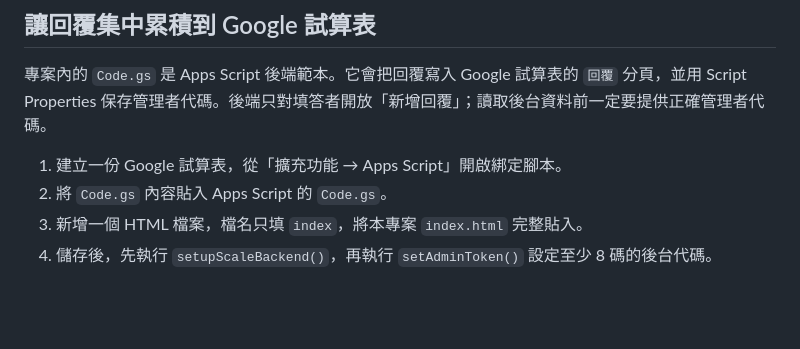
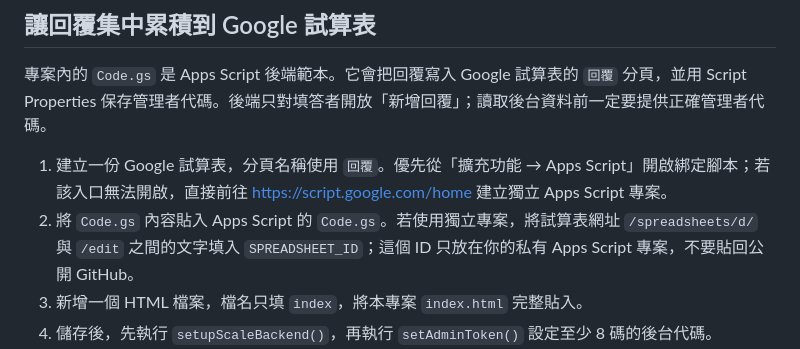
Before and after one commit to hhwang-lab/tels, a Markdown page: README.md, the part around the change. Rendered like a GitHub page; blank space fills up the shorter version.

Commit message:
Document standalone Apps Script setup

```diff
--- a/README.md
+++ b/README.md
@@ -31,8 +31,8 @@
 
 專案內的 `Code.gs` 是 Apps Script 後端範本。它會把回覆寫入 Google 試算表的 `回覆` 分頁，並用 Script Properties 保存管理者代碼。後端只對填答者開放「新增回覆」；讀取後台資料前一定要提供正確管理者代碼。
 
-1. 建立一份 Google 試算表，從「擴充功能 → Apps Script」開啟綁定腳本。
-2. 將 `Code.gs` 內容貼入 Apps Script 的 `Code.gs`。
+1. 建立一份 Google 試算表，分頁名稱使用 `回覆`。優先從「擴充功能 → Apps Script」開啟綁定腳本；若該入口無法開啟，直接前往 <https://script.google.com/home> 建立獨立 Apps Script 專案。
+2. 將 `Code.gs` 內容貼入 Apps Script 的 `Code.gs`。若使用獨立專案，將試算表網址 `/spreadsheets/d/` 與 `/edit` 之間的文字填入 `SPREADSHEET_ID`；這個 ID 只放在你的私有 Apps Script 專案，不要貼回公開 GitHub。
 3. 新增一個 HTML 檔案，檔名只填 `index`，將本專案 `index.html` 完整貼入。
 4. 儲存後，先執行 `setupScaleBackend()`，再執行 `setAdminToken()` 設定至少 8 碼的後台代碼。
 5. 「部署 → 新增部署作業 → 網頁應用程式」：執行身分選「我」、誰可以存取選「所有人」。
```
